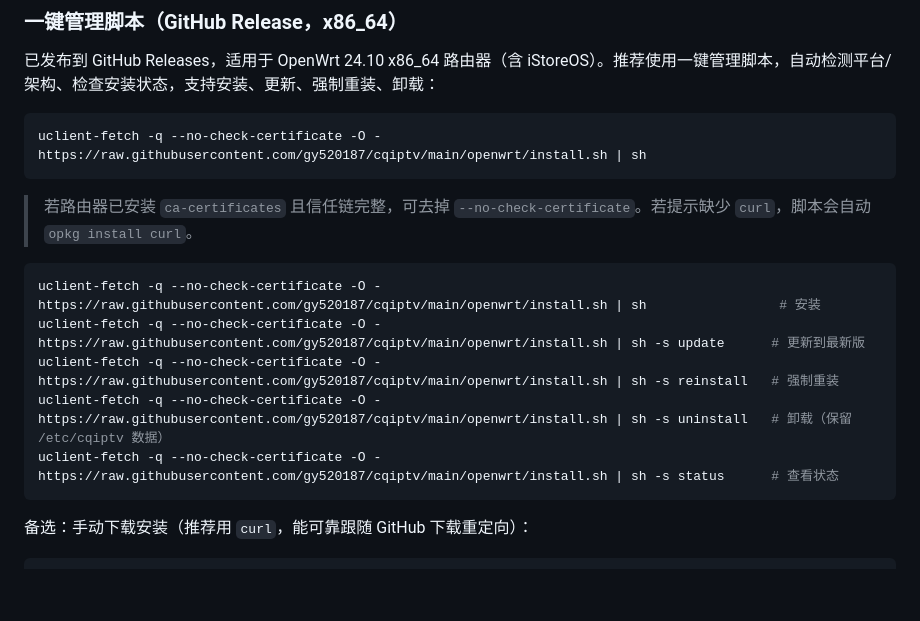
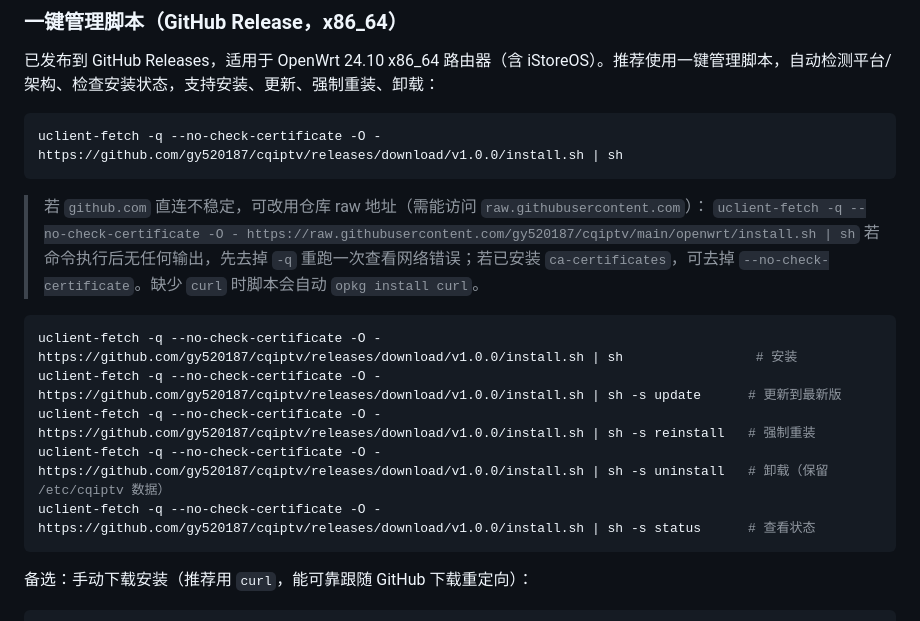
Before and after one commit to gy520187/cqiptv, a Markdown page: openwrt/README.md, the part around the change. Drawn GitHub-style; blank space fills up the shorter version.

````diff
--- a/openwrt/README.md
+++ b/openwrt/README.md
@@ -52,17 +52,19 @@ make package/luci-app-cqiptv/compile V=s
 已发布到 GitHub Releases，适用于 OpenWrt 24.10 x86_64 路由器（含 iStoreOS）。推荐使用一键管理脚本，自动检测平台/架构、检查安装状态，支持安装、更新、强制重装、卸载：
 
 ```bash
-uclient-fetch -q --no-check-certificate -O - https://raw.githubusercontent.com/gy520187/cqiptv/main/openwrt/install.sh | sh
+uclient-fetch -q --no-check-certificate -O - https://github.com/gy520187/cqiptv/releases/download/v1.0.0/install.sh | sh
 ```
 
-> 若路由器已安装 `ca-certificates` 且信任链完整，可去掉 `--no-check-certificate`。若提示缺少 `curl`，脚本会自动 `opkg install curl`。
+> 若 `github.com` 直连不稳定，可改用仓库 raw 地址（需能访问 `raw.githubusercontent.com`）：
+> `uclient-fetch -q --no-check-certificate -O - https://raw.githubusercontent.com/gy520187/cqiptv/main/openwrt/install.sh | sh`
+> 若命令执行后无任何输出，先去掉 `-q` 重跑一次查看网络错误；若已安装 `ca-certificates`，可去掉 `--no-check-certificate`。缺少 `curl` 时脚本会自动 `opkg install curl`。
 
 ```bash
-uclient-fetch -q --no-check-certificate -O - https://raw.githubusercontent.com/gy520187/cqiptv/main/openwrt/install.sh | sh                 # 安装
-uclient-fetch -q --no-check-certificate -O - https://raw.githubusercontent.com/gy520187/cqiptv/main/openwrt/install.sh | sh -s update      # 更新到最新版
-uclient-fetch -q --no-check-certificate -O - https://raw.githubusercontent.com/gy520187/cqiptv/main/openwrt/install.sh | sh -s reinstall   # 强制重装
-uclient-fetch -q --no-check-certificate -O - https://raw.githubusercontent.com/gy520187/cqiptv/main/openwrt/install.sh | sh -s uninstall   # 卸载（保留 /etc/cqiptv 数据）
-uclient-fetch -q --no-check-certificate -O - https://raw.githubusercontent.com/gy520187/cqiptv/main/openwrt/install.sh | sh -s status      # 查看状态
+uclient-fetch -q --no-check-certificate -O - https://github.com/gy520187/cqiptv/releases/download/v1.0.0/install.sh | sh                 # 安装
+uclient-fetch -q --no-check-certificate -O - https://github.com/gy520187/cqiptv/releases/download/v1.0.0/install.sh | sh -s update      # 更新到最新版
+uclient-fetch -q --no-check-certificate -O - https://github.com/gy520187/cqiptv/releases/download/v1.0.0/install.sh | sh -s reinstall   # 强制重装
+uclient-fetch -q --no-check-certificate -O - https://github.com/gy520187/cqiptv/releases/download/v1.0.0/install.sh | sh -s uninstall   # 卸载（保留 /etc/cqiptv 数据）
+uclient-fetch -q --no-check-certificate -O - https://github.com/gy520187/cqiptv/releases/download/v1.0.0/install.sh | sh -s status      # 查看状态
 ```
 
 备选：手动下载安装（推荐用 `curl`，能可靠跟随 GitHub 下载重定向）：
````
Also changed, not shown: README.md (+9 -7 lines).
